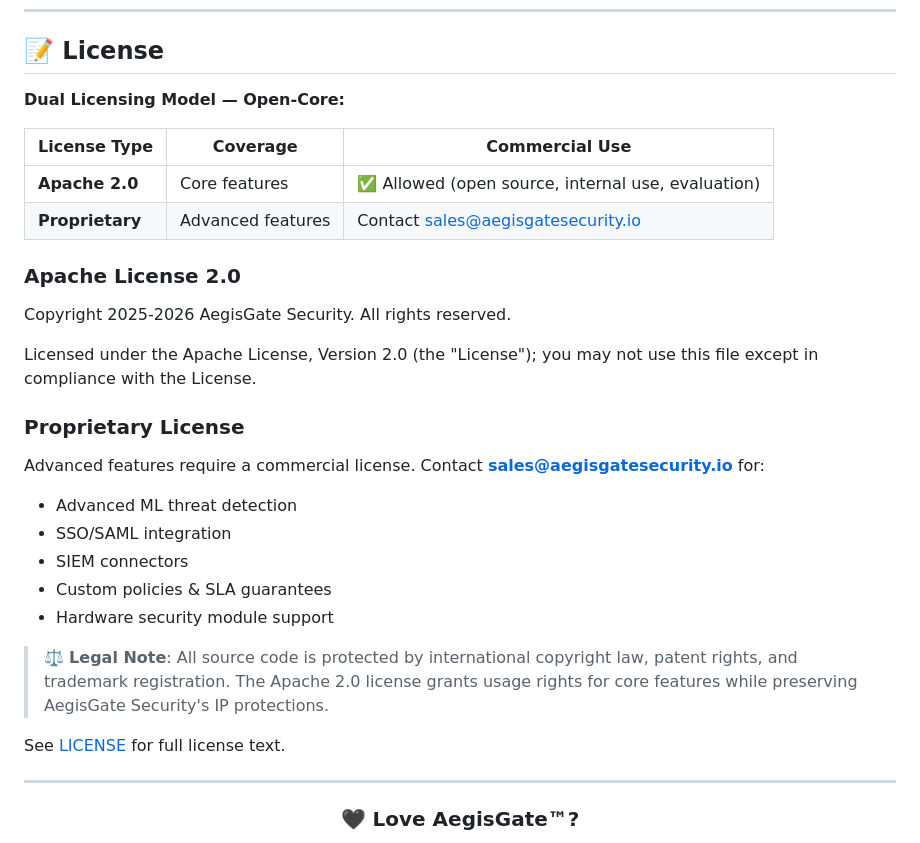
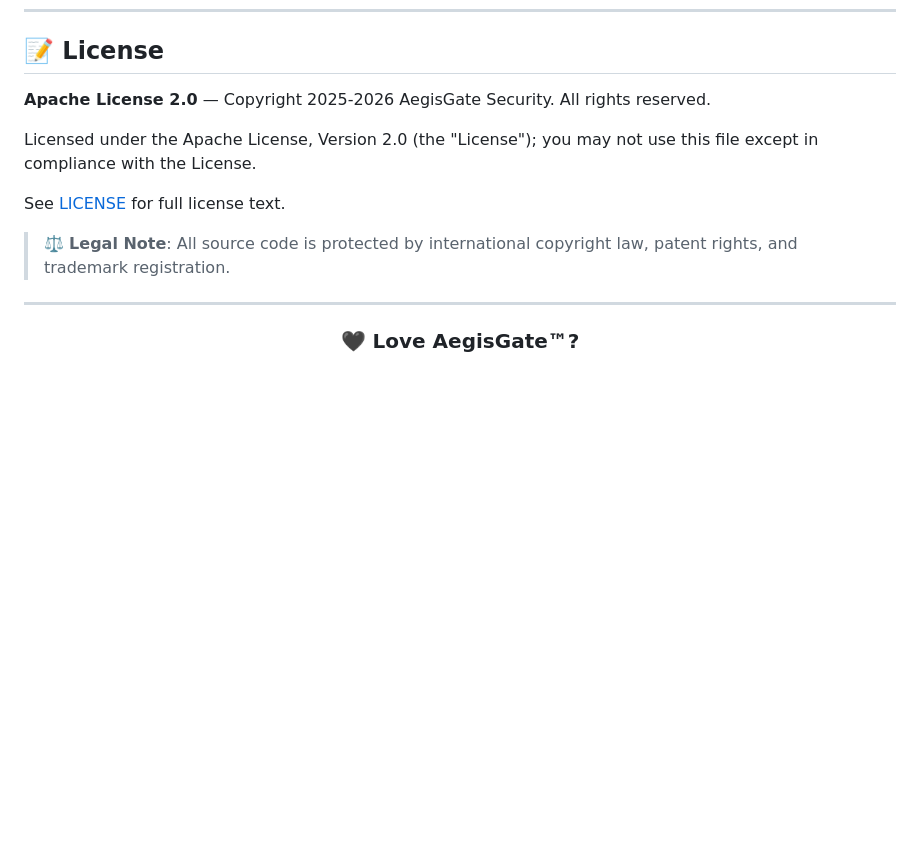
Before and after one commit to aegisgatesecurity/aegisgate, a Markdown page: README.md, the part around one of its changes. Rendered like a GitHub page; blank space fills up the shorter version.

```diff
--- a/README.md
+++ b/README.md
@@ -274,30 +274,14 @@ We welcome contributions! All contributions require signing our CLA.
 
 ## 📝 License
 
-**Dual Licensing Model — Open-Core:**
-
-| License Type | Coverage | Commercial Use |
-|--------------|----------|----------------|
-| **Apache 2.0** | Core features | ✅ Allowed (open source, internal use, evaluation) |
-| **Proprietary** | Advanced features | Contact sales@aegisgatesecurity.io |
-
-### Apache License 2.0
-Copyright 2025-2026 AegisGate Security. All rights reserved.
+**Apache License 2.0** — Copyright 2025-2026 AegisGate Security. All rights reserved.
 
 Licensed under the Apache License, Version 2.0 (the "License");
 you may not use this file except in compliance with the License.
 
-### Proprietary License
-Advanced features require a commercial license. Contact **sales@aegisgatesecurity.io** for:
-- Advanced ML threat detection
-- SSO/SAML integration
-- SIEM connectors
-- Custom policies & SLA guarantees
-- Hardware security module support
+See [LICENSE](LICENSE) for full license text.
 
-> ⚖️ **Legal Note**: All source code is protected by international copyright law, patent rights, and trademark registration. The Apache 2.0 license grants usage rights for core features while preserving AegisGate Security's IP protections.
-
-See [LICENSE](LICENSE) for full license text.
+> ⚖️ **Legal Note**: All source code is protected by international copyright law, patent rights, and trademark registration.
 
 ---
 
```
Also changed, not shown: other parts of README.md (+26 -26 lines).
